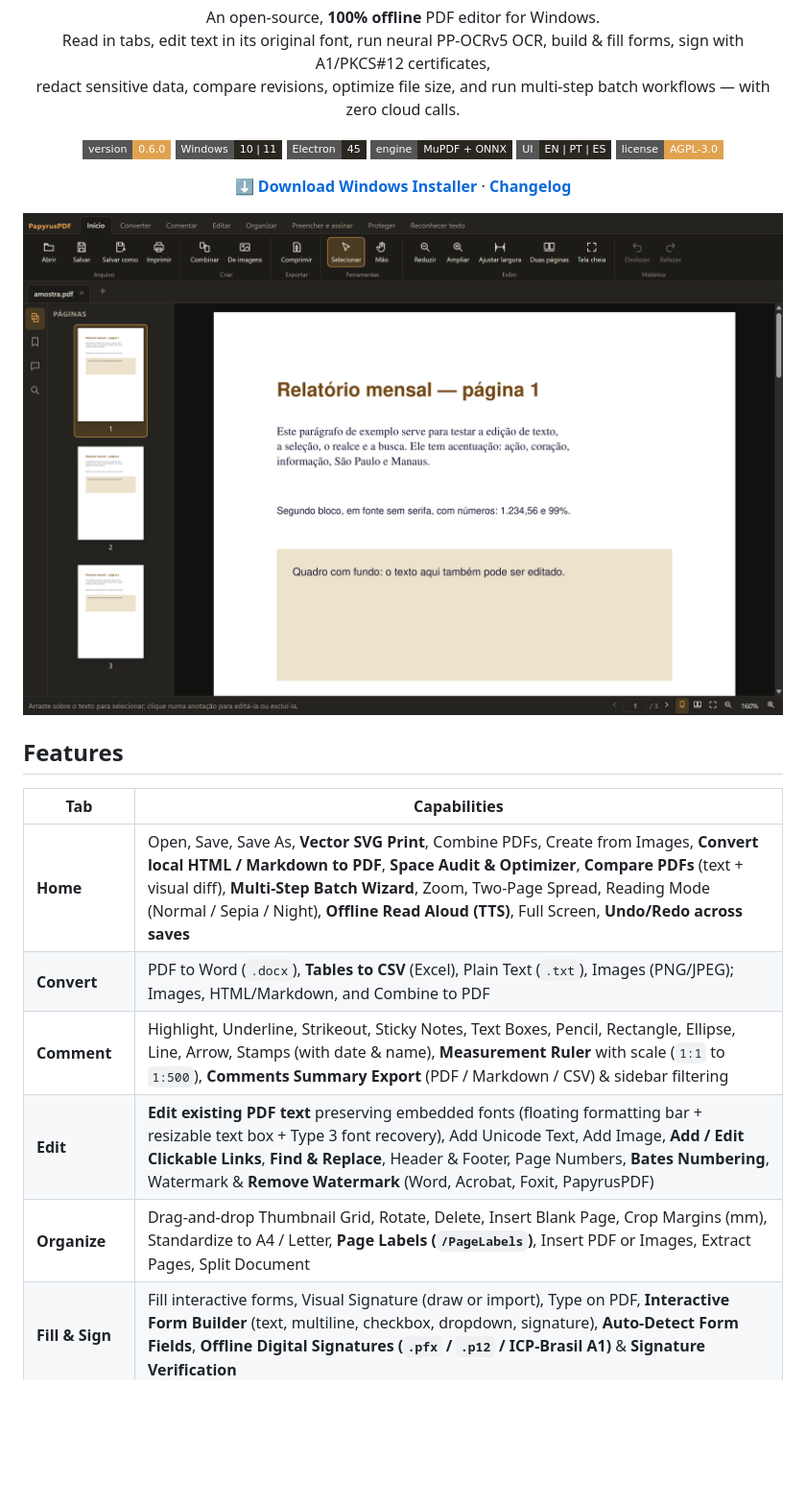
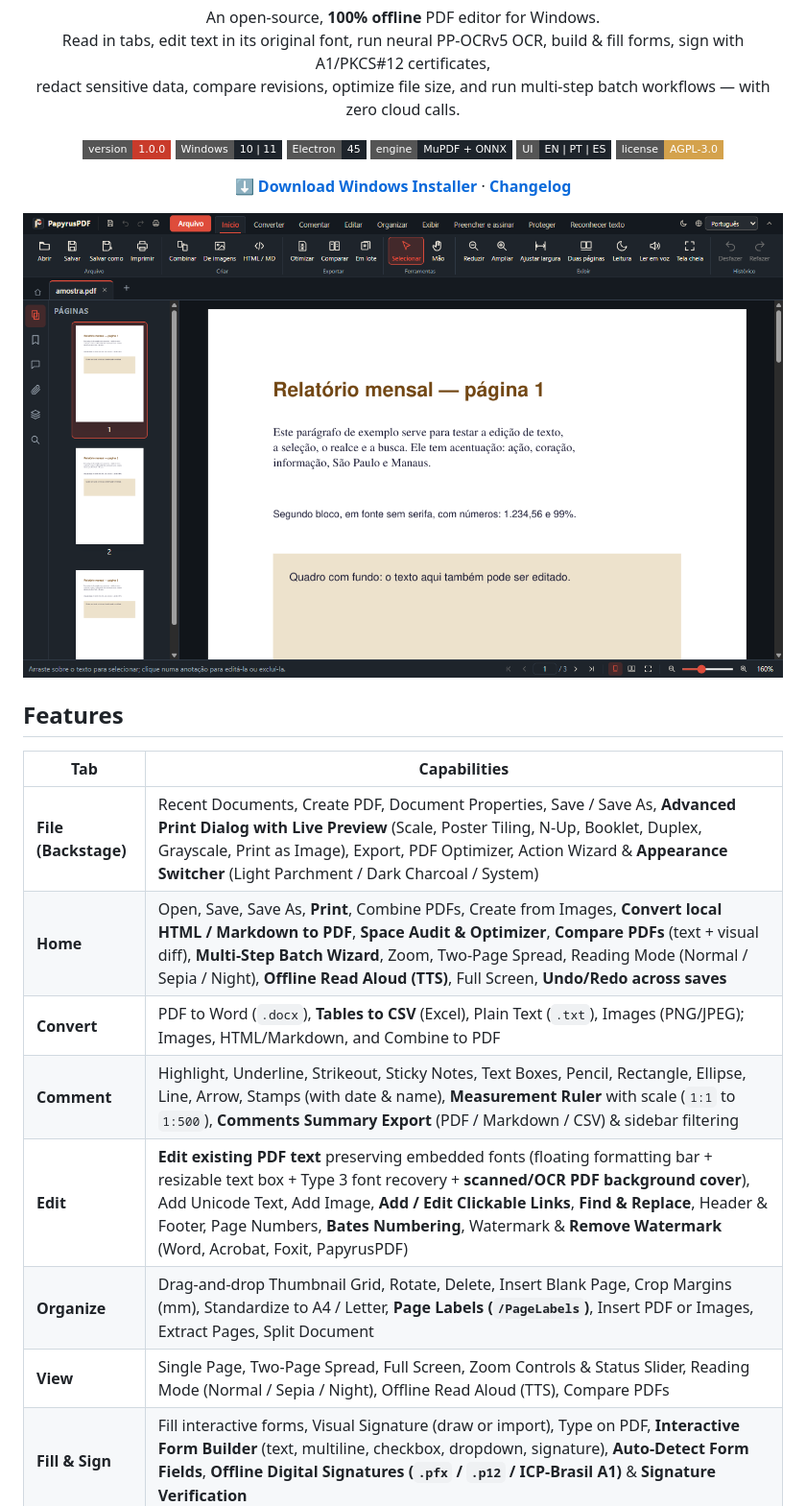
Before and after one commit to lucaszuzu17/PapyrusPDF, a Markdown page: README.md, the part around the change. Shown at 96% size. Rendered like a GitHub page; pictures changed too: docs/capturas/leitor.png; badges without logos; blank space fills up the shorter version.

Commit message:
PapyrusPDF 1.0.0: nova identidade visual, UI estilo Foxit, dialogo de impressao com previa e edicao de texto em PDFs escaneados

```diff
--- a/README.md
+++ b/README.md
@@ -11,12 +11,12 @@
 </p>
 
 <p align="center">
-  <img alt="Version 0.6.0" src="https://img.shields.io/badge/version-0.6.0-e0a24f?style=flat-square">
-  <img alt="Windows 10 and 11" src="https://img.shields.io/badge/Windows-10%20%7C%2011-2a2620?style=flat-square">
-  <img alt="Electron 45" src="https://img.shields.io/badge/Electron-45-2a2620?style=flat-square">
-  <img alt="MuPDF + ONNX" src="https://img.shields.io/badge/engine-MuPDF%20%2B%20ONNX-2a2620?style=flat-square">
-  <img alt="Languages EN / PT / ES" src="https://img.shields.io/badge/UI-EN%20%7C%20PT%20%7C%20ES-2a2620?style=flat-square">
-  <img alt="AGPL-3.0 License" src="https://img.shields.io/badge/license-AGPL--3.0-e0a24f?style=flat-square">
+  <img alt="Version 1.0.0" src="https://img.shields.io/badge/version-1.0.0-c93b2b?style=flat-square">
+  <img alt="Windows 10 and 11" src="https://img.shields.io/badge/Windows-10%20%7C%2011-1e242b?style=flat-square">
+  <img alt="Electron 45" src="https://img.shields.io/badge/Electron-45-1e242b?style=flat-square">
+  <img alt="MuPDF + ONNX" src="https://img.shields.io/badge/engine-MuPDF%20%2B%20ONNX-1e242b?style=flat-square">
+  <img alt="Languages EN / PT / ES" src="https://img.shields.io/badge/UI-EN%20%7C%20PT%20%7C%20ES-1e242b?style=flat-square">
+  <img alt="AGPL-3.0 License" src="https://img.shields.io/badge/license-AGPL--3.0-d4a24c?style=flat-square">
 </p>
 
 <p align="center">
@@ -32,11 +32,13 @@
 
 | Tab | Capabilities |
 |---|---|
-| **Home** | Open, Save, Save As, **Vector SVG Print**, Combine PDFs, Create from Images, **Convert local HTML / Markdown to PDF**, **Space Audit & Optimizer**, **Compare PDFs** (text + visual diff), **Multi-Step Batch Wizard**, Zoom, Two-Page Spread, Reading Mode (Normal / Sepia / Night), **Offline Read Aloud (TTS)**, Full Screen, **Undo/Redo across saves** |
+| **File (Backstage)** | Recent Documents, Create PDF, Document Properties, Save / Save As, **Advanced Print Dialog with Live Preview** (Scale, Poster Tiling, N-Up, Booklet, Duplex, Grayscale, Print as Image), Export, PDF Optimizer, Action Wizard & **Appearance Switcher** (Light Parchment / Dark Charcoal / System) |
+| **Home** | Open, Save, Save As, **Print**, Combine PDFs, Create from Images, **Convert local HTML / Markdown to PDF**, **Space Audit & Optimizer**, **Compare PDFs** (text + visual diff), **Multi-Step Batch Wizard**, Zoom, Two-Page Spread, Reading Mode (Normal / Sepia / Night), **Offline Read Aloud (TTS)**, Full Screen, **Undo/Redo across saves** |
 | **Convert** | PDF to Word (`.docx`), **Tables to CSV** (Excel), Plain Text (`.txt`), Images (PNG/JPEG); Images, HTML/Markdown, and Combine to PDF |
 | **Comment** | Highlight, Underline, Strikeout, Sticky Notes, Text Boxes, Pencil, Rectangle, Ellipse, Line, Arrow, Stamps (with date & name), **Measurement Ruler** with scale (`1:1` to `1:500`), **Comments Summary Export** (PDF / Markdown / CSV) & sidebar filtering |
-| **Edit** | **Edit existing PDF text** preserving embedded fonts (floating formatting bar + resizable text box + Type 3 font recovery), Add Unicode Text, Add Image, **Add / Edit Clickable Links**, **Find & Replace**, Header & Footer, Page Numbers, **Bates Numbering**, Watermark & **Remove Watermark** (Word, Acrobat, Foxit, PapyrusPDF) |
+| **Edit** | **Edit existing PDF text** preserving embedded fonts (floating formatting bar + resizable text box + Type 3 font recovery + **scanned/OCR PDF background cover**), Add Unicode Text, Add Image, **Add / Edit Clickable Links**, **Find & Replace**, Header & Footer, Page Numbers, **Bates Numbering**, Watermark & **Remove Watermark** (Word, Acrobat, Foxit, PapyrusPDF) |
 | **Organize** | Drag-and-drop Thumbnail Grid, Rotate, Delete, Insert Blank Page, Crop Margins (mm), Standardize to A4 / Letter, **Page Labels (`/PageLabels`)**, Insert PDF or Images, Extract Pages, Split Document |
+| **View** | Single Page, Two-Page Spread, Full Screen, Zoom Controls & Status Slider, Reading Mode (Normal / Sepia / Night), Offline Read Aloud (TTS), Compare PDFs |
 | **Fill & Sign** | Fill interactive forms, Visual Signature (draw or import), Type on PDF, **Interactive Form Builder** (text, multiline, checkbox, dropdown, signature), **Auto-Detect Form Fields**, **Offline Digital Signatures (`.pfx` / `.p12` / ICP-Brasil A1)** & **Signature Verification** |
 | **Protect** | AES-256 Password & Permissions with strength meter and generator, Recipient-Watermarked Copies, Image-Only Rasterized Copies, Remove Security, **Flatten PDF**, **Sanitize Hidden Metadata (Info/XMP)**, Manual Redaction & **Smart Pattern Redaction** (CPF, CNPJ, credit card, email, phone, ZIP/CEP, RG, custom regex + overlay labels) |
 | **Recognize Text** | **Offline Neural OCR (PaddleOCR PP-OCRv4/v5 ONNX)** + Tesseract Best/Fast fallback, **Auto-Orientation (0°/90°/180°/270°)**, **Local Shadow Removal**, Adaptive Contrast, and `±6°` Deskew across Portuguese, English, Spanish & 29 other Latin languages |
```
Also changed, not shown: CHANGELOG.md (+23 -0 lines), 2 other files.
